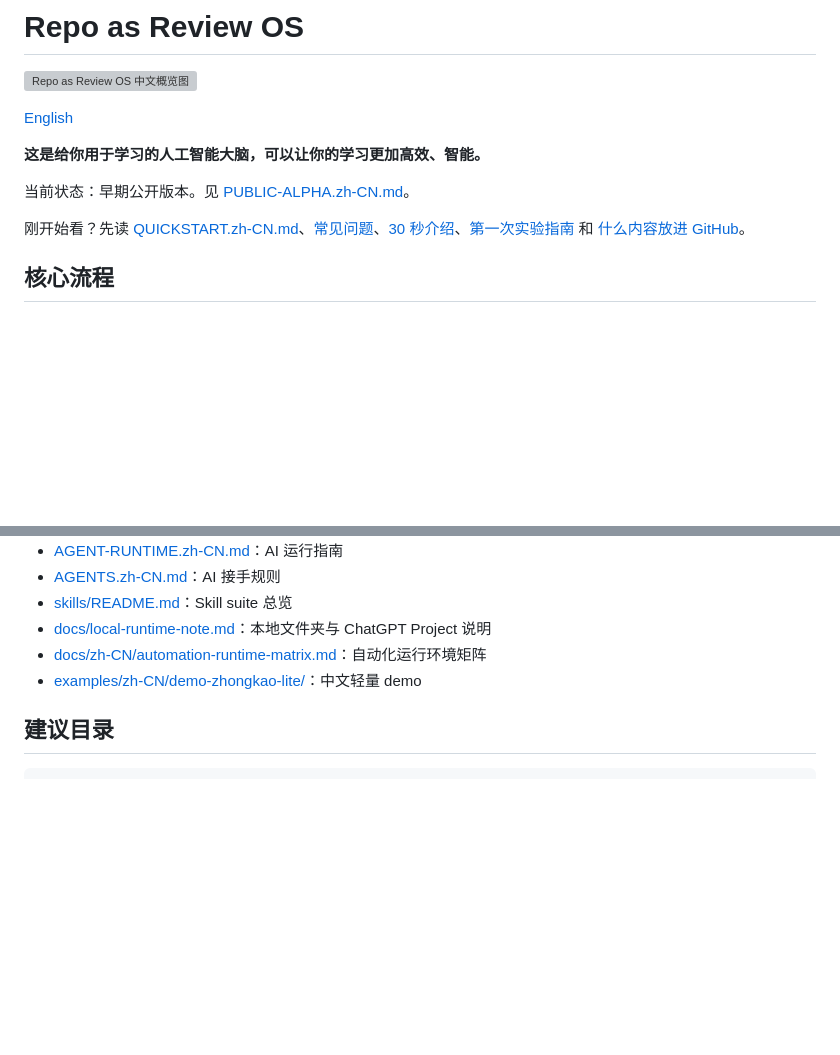
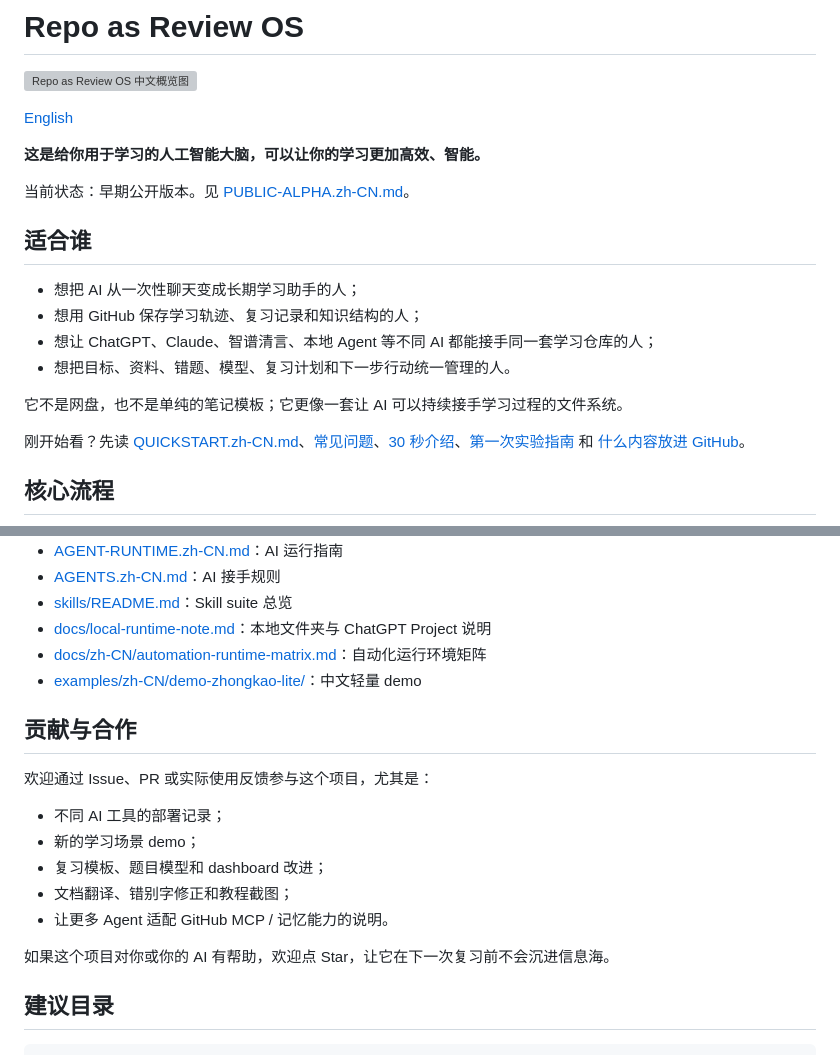
Before and after one commit to Guojiz/Repo-as-Review-OS, a Markdown page: README.zh-CN.md, 2 parts joined by grey strips. Rendered like a GitHub page; blank space fills up the shorter version; grey boxes are pictures that could not be loaded.

Commit message:
Clarify audience and contribution path

````diff
--- a/README.zh-CN.md
+++ b/README.zh-CN.md
@@ -7,6 +7,15 @@
 **这是给你用于学习的人工智能大脑，可以让你的学习更加高效、智能。**
 
 当前状态：早期公开版本。见 [PUBLIC-ALPHA.zh-CN.md](PUBLIC-ALPHA.zh-CN.md)。
+
+## 适合谁
+
+- 想把 AI 从一次性聊天变成长期学习助手的人；
+- 想用 GitHub 保存学习轨迹、复习记录和知识结构的人；
+- 想让 ChatGPT、Claude、智谱清言、本地 Agent 等不同 AI 都能接手同一套学习仓库的人；
+- 想把目标、资料、错题、模型、复习计划和下一步行动统一管理的人。
+
+它不是网盘，也不是单纯的笔记模板；它更像一套让 AI 可以持续接手学习过程的文件系统。
 
 刚开始看？先读 [QUICKSTART.zh-CN.md](QUICKSTART.zh-CN.md)、[常见问题](FAQ.zh-CN.md)、[30 秒介绍](docs/zh-CN/30-second-intro.md)、[第一次实验指南](docs/zh-CN/first-experiment-guide.md) 和 [什么内容放进 GitHub](docs/zh-CN/what-goes-into-github.md)。
 
@@ -119,6 +128,18 @@ Skill 给 AI 行为，记忆给 AI 稳定偏好，仓库给 AI 当前学习状
 - [docs/zh-CN/automation-runtime-matrix.md](docs/zh-CN/automation-runtime-matrix.md)：自动化运行环境矩阵
 - [examples/zh-CN/demo-zhongkao-lite/](examples/zh-CN/demo-zhongkao-lite/)：中文轻量 demo
 
+## 贡献与合作
+
+欢迎通过 Issue、PR 或实际使用反馈参与这个项目，尤其是：
+
+- 不同 AI 工具的部署记录；
+- 新的学习场景 demo；
+- 复习模板、题目模型和 dashboard 改进；
+- 文档翻译、错别字修正和教程截图；
+- 让更多 Agent 适配 GitHub MCP / 记忆能力的说明。
+
+如果这个项目对你或你的 AI 有帮助，欢迎点 Star，让它在下一次复习前不会沉进信息海。
+
 ## 建议目录
 
 ```text
````
